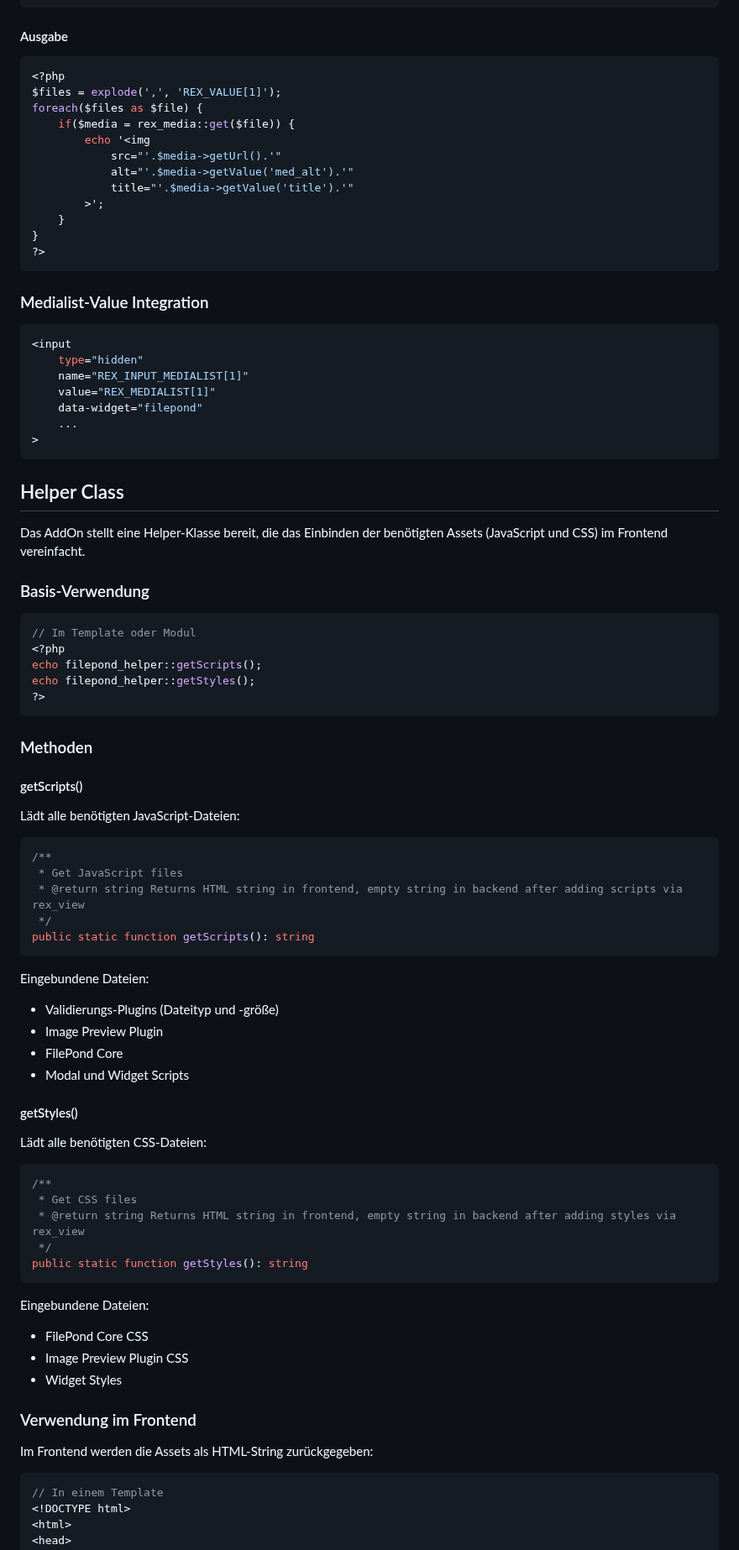
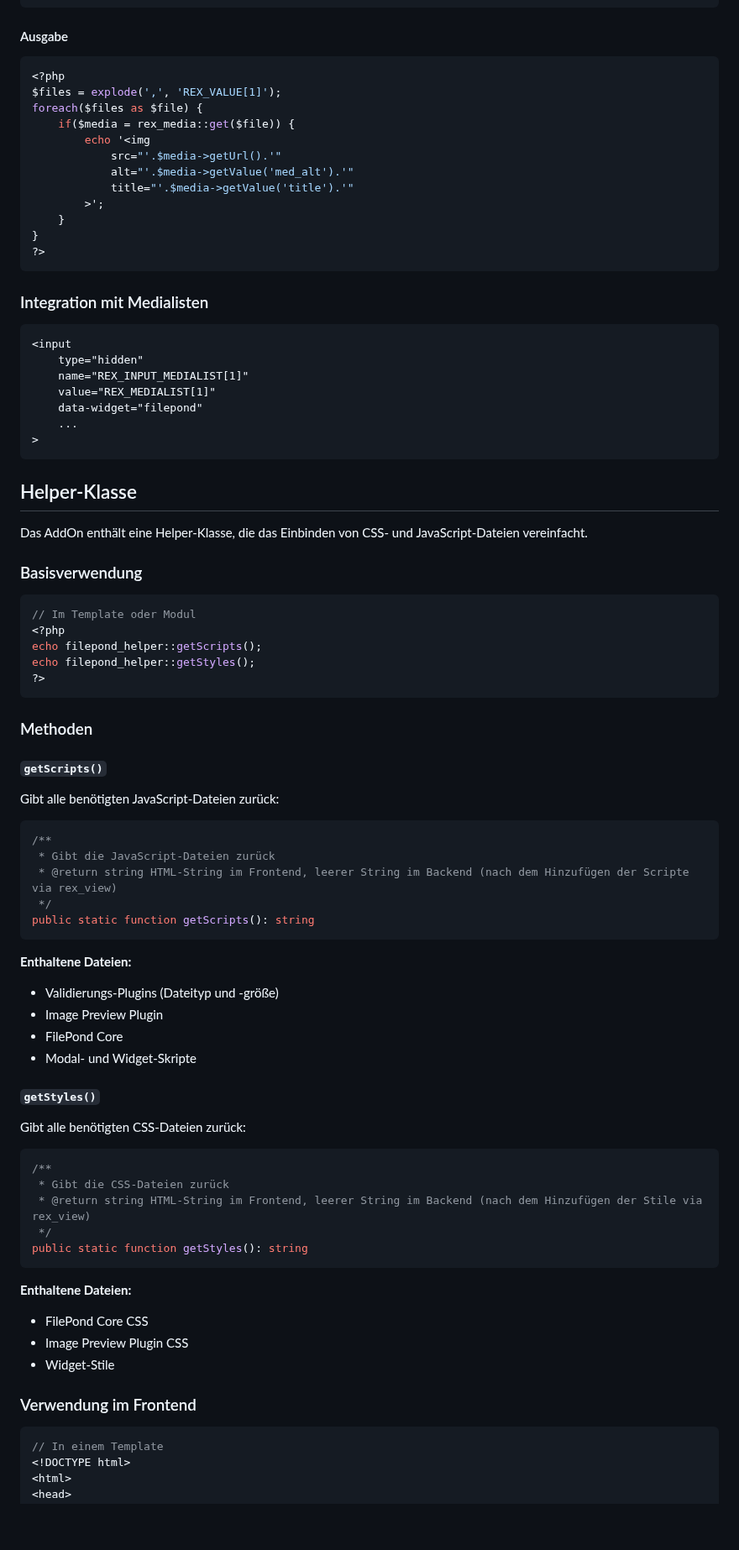
Before and after one commit to KLXM/filepond_uploader, a Markdown page: README.md, the part around one of its changes. Shown at 84% size. Drawn GitHub-style; blank space fills up the shorter version.

````diff
--- a/README.md
+++ b/README.md
@@ -59,6 +77,7 @@ $yform->setValueField('filepond', [
 ```
 
 #### Ausgabe
+
 ```php
 <?php
 $files = explode(',', 'REX_VALUE[1]');
@@ -74,9 +93,9 @@ foreach($files as $file) {
 ?>
 ```
 
-### Medialist-Value Integration
+### Integration mit Medialisten
 
-```php
+```html
 <input
     type="hidden"
     name="REX_INPUT_MEDIALIST[1]"
@@ -86,11 +105,11 @@ foreach($files as $file) {
 >
 ```
 
-## Helper Class
+## Helper-Klasse
 
-Das AddOn stellt eine Helper-Klasse bereit, die das Einbinden der benötigten Assets (JavaScript und CSS) im Frontend vereinfacht.
+Das AddOn enthält eine Helper-Klasse, die das Einbinden von CSS- und JavaScript-Dateien vereinfacht.
 
-### Basis-Verwendung
+### Basisverwendung
 
 ```php
 // Im Template oder Modul
@@ -102,44 +121,44 @@ echo filepond_helper::getStyles();
 
 ### Methoden
 
-#### getScripts()
+#### `getScripts()`
 
-Lädt alle benötigten JavaScript-Dateien:
+Gibt alle benötigten JavaScript-Dateien zurück:
 
 ```php
 /**
- * Get JavaScript files
- * @return string Returns HTML string in frontend, empty string in backend after adding scripts via rex_view
+ * Gibt die JavaScript-Dateien zurück
+ * @return string HTML-String im Frontend, leerer String im Backend (nach dem Hinzufügen der Scripte via rex_view)
  */
 public static function getScripts(): string
 ```
 
-Eingebundene Dateien:
-- Validierungs-Plugins (Dateityp und -größe)
-- Image Preview Plugin
-- FilePond Core
-- Modal und Widget Scripts
+**Enthaltene Dateien:**
 
-#### getStyles()
+*   Validierungs-Plugins (Dateityp und -größe)
+*   Image Preview Plugin
+*   FilePond Core
+*   Modal- und Widget-Skripte
 
-Lädt alle benötigten CSS-Dateien:
+#### `getStyles()`
+
+Gibt alle benötigten CSS-Dateien zurück:
 
 ```php
 /**
- * Get CSS files
- * @return string Returns HTML string in frontend, empty string in backend after adding styles via rex_view
+ * Gibt die CSS-Dateien zurück
+ * @return string HTML-String im Frontend, leerer String im Backend (nach dem Hinzufügen der Stile via rex_view)
  */
 public static function getStyles(): string
 ```
 
-Eingebundene Dateien:
-- FilePond Core CSS
-- Image Preview Plugin CSS
-- Widget Styles
+**Enthaltene Dateien:**
+
+*   FilePond Core CSS
+*   Image Preview Plugin CSS
+*   Widget-Stile
 
 ### Verwendung im Frontend
-
-Im Frontend werden die Assets als HTML-String zurückgegeben:
 
 ```php
 // In einem Template
````
Also changed, not shown: other parts of README.md (+101 -98 lines).
